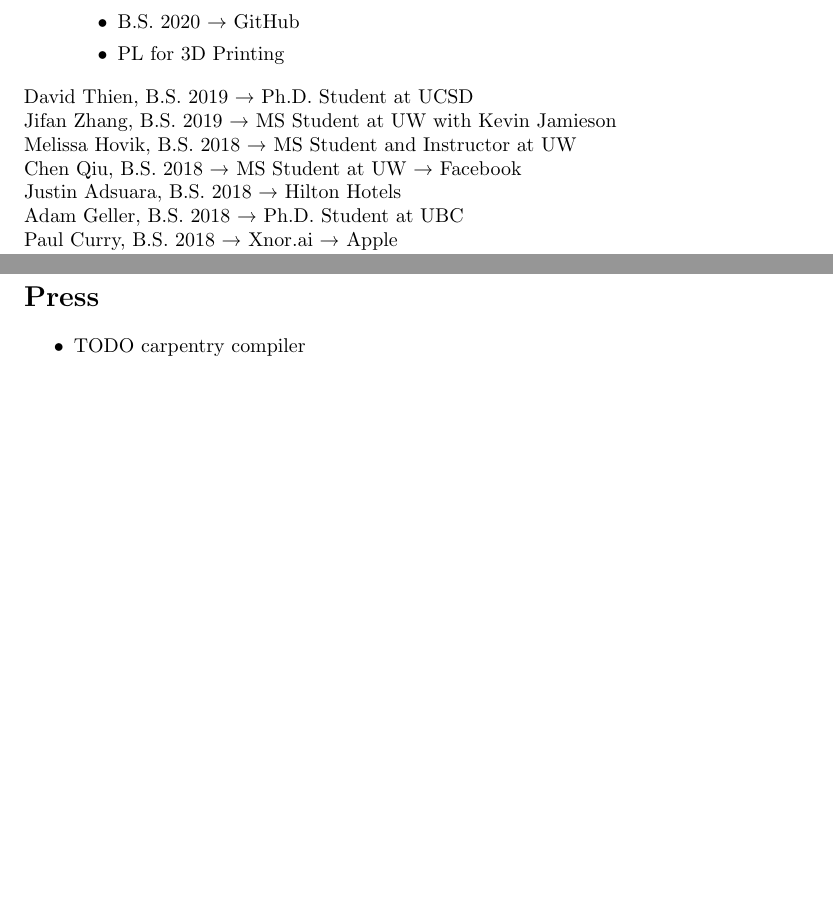
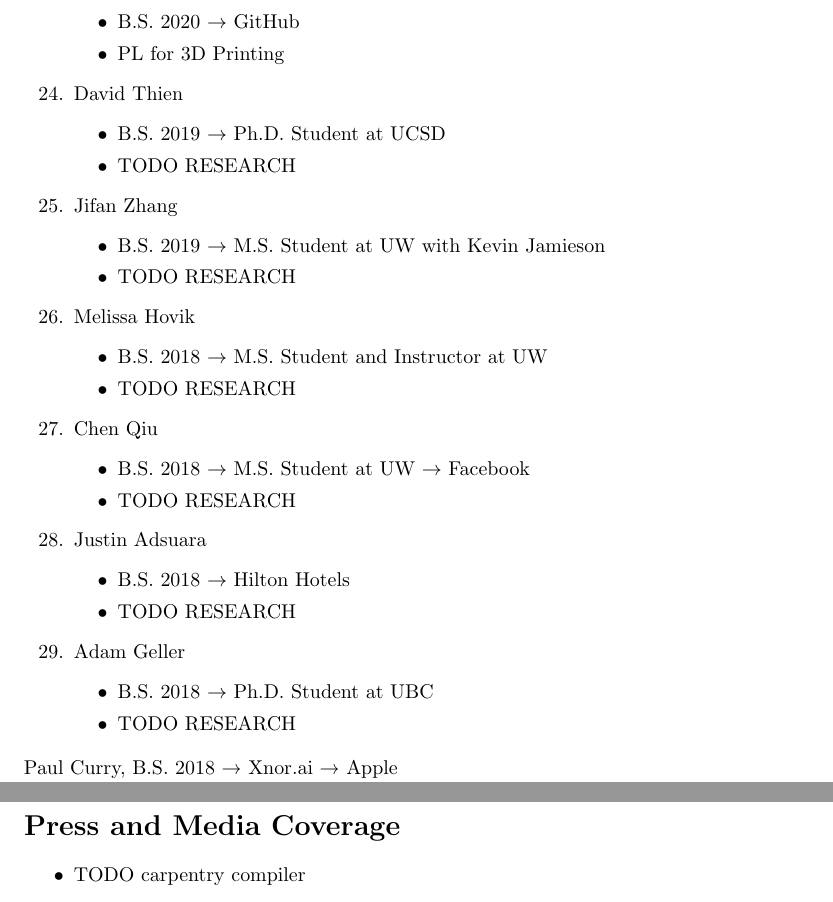
Before and after one commit to ztatlock/ztatlock.net, a LaTeX CV (cv/ztatlock-cv.tex): two parts of pages 8 and 9 of 11 before the commit and two parts of pages 8 and 10 of 11 after it, joined at a grey line, cut so that both start at the same text, the shorter picture padded with empty space. Compiled offline with pdfLaTeX.

Commit message:
wip updating students in cv

```diff
--- a/cv/ztatlock-cv.tex
+++ b/cv/ztatlock-cv.tex
@@ -506,27 +506,52 @@ Workshop on Coq for Programming Languages (CoqPL) 2015 \\
       \item B.S. 2020 $\rightarrow$ GitHub
       \item PL for 3D Printing
     \end{itemize}
+
+  \item David Thien
+    \begin{itemize}
+      \item B.S. 2019 $\rightarrow$ Ph.D. Student at UCSD
+      \item TODO RESEARCH
+    \end{itemize}
+
+  \item Jifan Zhang
+    \begin{itemize}
+      \item B.S. 2019 $\rightarrow$ M.S. Student at UW with Kevin Jamieson
+      \item TODO RESEARCH
+    \end{itemize}
+
+  \item Melissa Hovik
+    \begin{itemize}
+      \item B.S. 2018 $\rightarrow$ M.S. Student and Instructor at UW
+      \item TODO RESEARCH
+    \end{itemize}
+
+  \item Chen Qiu
+    \begin{itemize}
+      \item B.S. 2018 $\rightarrow$ M.S. Student at UW
+                      $\rightarrow$ Facebook
+      \item TODO RESEARCH
+    \end{itemize}
+
+  \item Justin Adsuara
+    \begin{itemize}
+      \item B.S. 2018 $\rightarrow$ Hilton Hotels
+      \item TODO RESEARCH
+    \end{itemize}
+
+  \item Adam Geller
+    \begin{itemize}
+      \item B.S. 2018 $\rightarrow$ Ph.D. Student at UBC
+      \item TODO RESEARCH
+    \end{itemize}
+
+%%  \item NAME
+%%    \begin{itemize}
+%%      \item B.S. YEAR $\rightarrow$ JOB
+%%      \item TODO RESEARCH
+%%    \end{itemize}
+
 \end{enumerate}
 
-
-David Thien, B.S. 2019
-    → Ph.D. Student at UCSD
-
-Jifan Zhang, B.S. 2019
-    → MS Student at UW with Kevin Jamieson
-
-Melissa Hovik, B.S. 2018
-    → MS Student and Instructor at UW
-
-Chen Qiu, B.S. 2018
-    → MS Student at UW
-    → Facebook
-
-Justin Adsuara, B.S. 2018
-    → Hilton Hotels
-
-Adam Geller, B.S. 2018
-    → Ph.D. Student at UBC
 
 Paul Curry, B.S. 2018
     → Xnor.ai
@@ -614,7 +639,7 @@ Daryl Zuniga1, B.S. 2015
 \end{itemize}
 
 %%%%%%%%%%%%%%%%%%%%%%%%%%%%%%%%%%%%%%%%%%%%%%%%%%%%%%%%%%%%%%%%%%%%%%%%%%%%%%%
-\section*{Press}
+\section*{Press and Media Coverage}
 
 \begin{itemize}
   \item TODO carpentry compiler
```
Also changed, not shown: cv/ztatlock-cv.tex (2 more changed lines).
